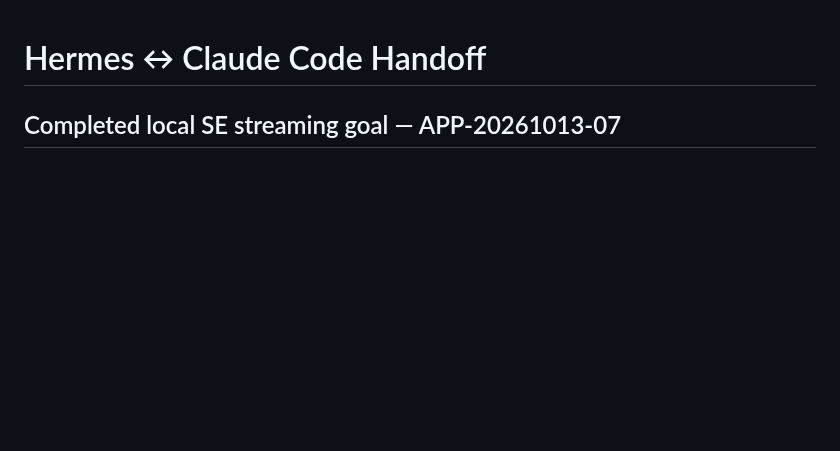
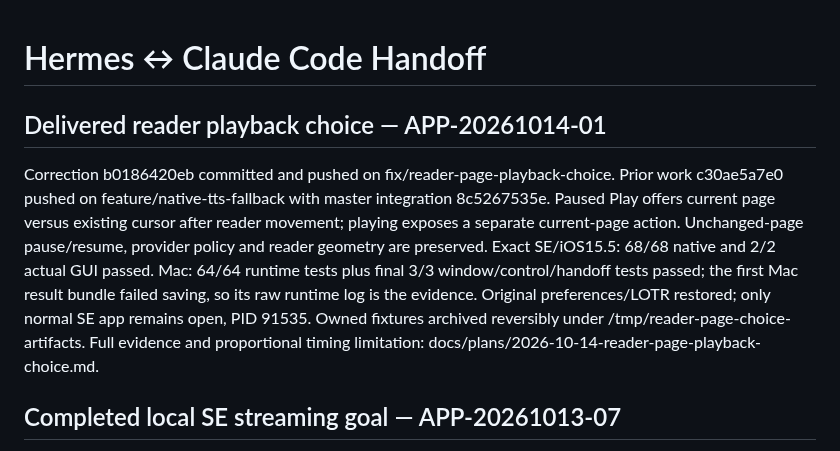
Before and after one commit to pietro1704/Epub-to-Mp3, a Markdown page: handoff.md, the part around the change. Rendered like a GitHub page; blank space fills up the shorter version.

Commit message:
docs: record verified reader playback delivery

```diff
--- a/handoff.md
+++ b/handoff.md
@@ -1,4 +1,19 @@
 # Hermes ↔ Claude Code Handoff
+
+## Delivered reader playback choice — APP-20261014-01
+
+Correction b0186420eb committed and pushed on fix/reader-page-playback-choice.
+Prior work c30ae5a7e0 pushed on feature/native-tts-fallback with master
+integration 8c5267535e. Paused Play offers current page versus existing cursor
+after reader movement; playing exposes a separate current-page action.
+Unchanged-page pause/resume, provider policy and reader geometry are preserved.
+Exact SE/iOS15.5: 68/68 native and 2/2 actual GUI passed. Mac: 64/64 runtime
+tests plus final 3/3 window/control/handoff tests passed; the first Mac result
+bundle failed saving, so its raw runtime log is the evidence.
+Original preferences/LOTR restored; only normal SE app remains open, PID 91535.
+Owned fixtures archived reversibly under /tmp/reader-page-choice-artifacts.
+Full evidence and proportional timing limitation:
+docs/plans/2026-10-14-reader-page-playback-choice.md.
 
 ## Completed local SE streaming goal — APP-20261013-07
 
```
Also changed, not shown: TODO_APP.md (+1 -1 lines), docs/plans/2026-10-14-reader-page-playback-choice.md (+3 -1 lines).
